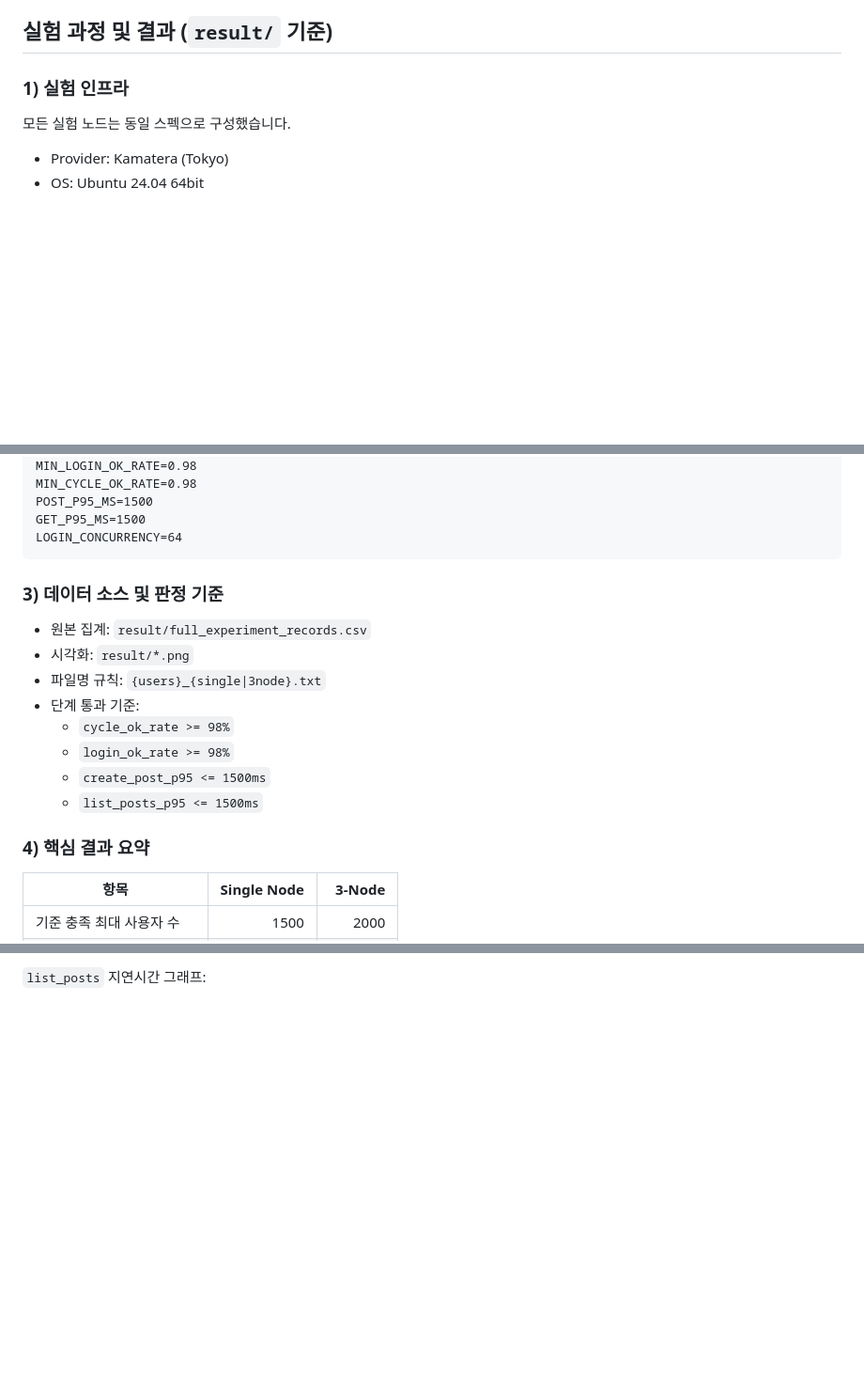
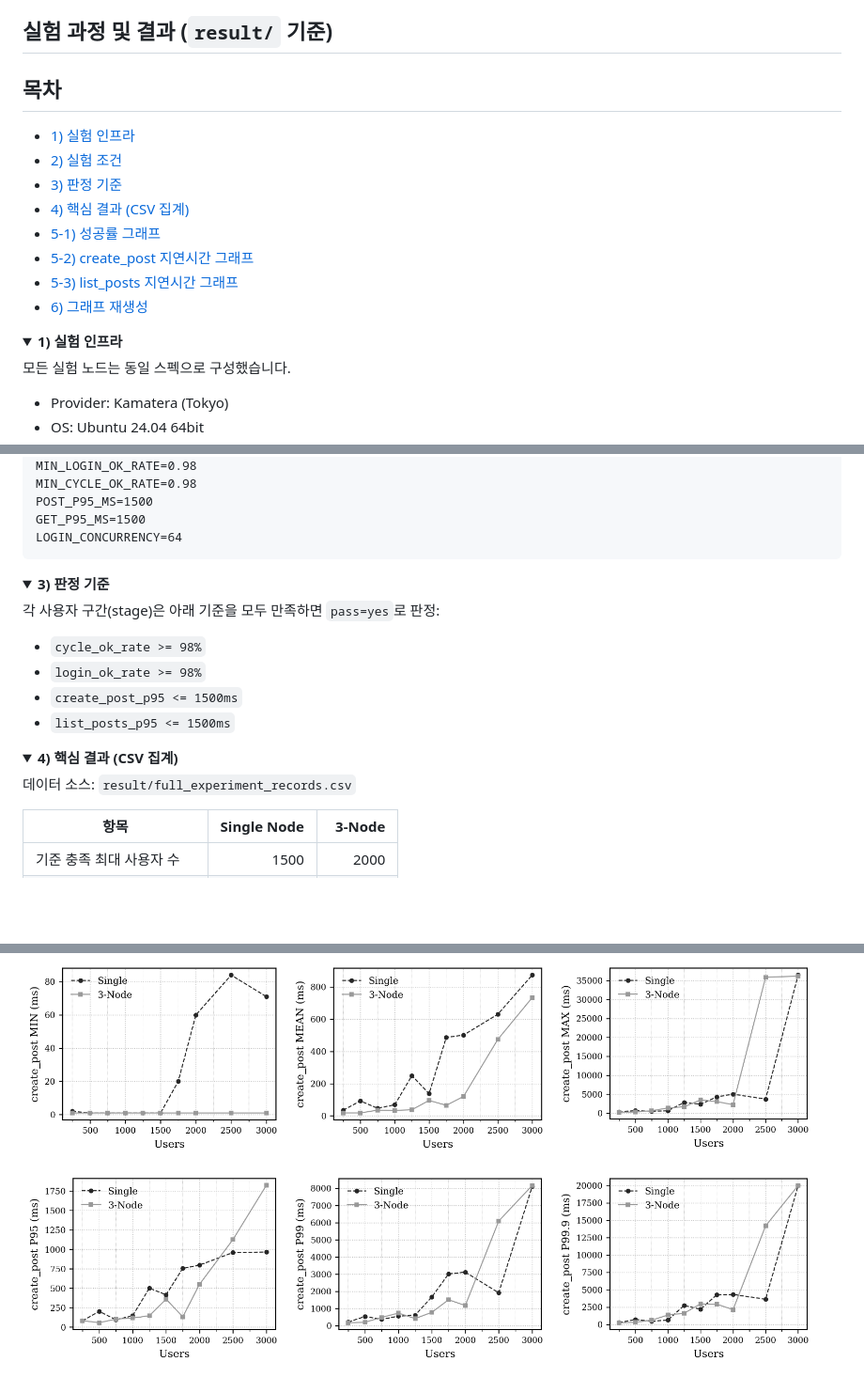
Before and after one commit to Boo-seon-woong/2025-winter-clustering-project, a Markdown page: readme.md, 3 parts joined by grey strips. Shown at 94% size. GitHub-like rendering; folded sections open; blank space fills up the shorter version.

Commit message:
readme revised

````diff
--- a/readme.md
+++ b/readme.md
@@ -153,7 +153,20 @@ node max_users_1hz.js
 
 ## 실험 과정 및 결과 (`result/` 기준)
 
-### 1) 실험 인프라
+## 목차
+
+- [1) 실험 인프라](#main-sec-1)
+- [2) 실험 조건](#main-sec-2)
+- [3) 판정 기준](#main-sec-3)
+- [4) 핵심 결과 (CSV 집계)](#main-sec-4)
+- [5-1) 성공률 그래프](#main-sec-5-1)
+- [5-2) create_post 지연시간 그래프](#main-sec-5-2)
+- [5-3) list_posts 지연시간 그래프](#main-sec-5-3)
+- [6) 그래프 재생성](#main-sec-6)
+
+<a id="main-sec-1"></a>
+<details>
+<summary><strong>1) 실험 인프라</strong></summary>
 
 모든 실험 노드는 동일 스펙으로 구성했습니다.
 
@@ -207,18 +224,26 @@ GET_P95_MS=1500
 LOGIN_CONCURRENCY=64
 ```
 
-### 3) 데이터 소스 및 판정 기준
+</details>
 
-- 원본 집계: `result/full_experiment_records.csv`
-- 시각화: `result/*.png`
-- 파일명 규칙: `{users}_{single|3node}.txt`
-- 단계 통과 기준:
-  - `cycle_ok_rate >= 98%`
-  - `login_ok_rate >= 98%`
-  - `create_post_p95 <= 1500ms`
-  - `list_posts_p95 <= 1500ms`
+<a id="main-sec-3"></a>
+<details>
+<summary><strong>3) 판정 기준</strong></summary>
 
-### 4) 핵심 결과 요약
+각 사용자 구간(stage)은 아래 기준을 모두 만족하면 `pass=yes`로 판정:
+
+- `cycle_ok_rate >= 98%`
+- `login_ok_rate >= 98%`
+- `create_post_p95 <= 1500ms`
+- `list_posts_p95 <= 1500ms`
+
+</details>
+
+<a id="main-sec-4"></a>
+<details>
+<summary><strong>4) 핵심 결과 (CSV 집계)</strong></summary>
+
+데이터 소스: `result/full_experiment_records.csv`
 
 | 항목 | Single Node | 3-Node |
 |---|---:|---:|
@@ -255,3 +281,12 @@ LOGIN_CONCURRENCY=64
 
-`list_posts` 지연시간 그래프:
+<p>
+  <img src="./result/create_post_min.png" alt="create_post_min" width="32%" />
+  <img src="./result/create_post_mean.png" alt="create_post_mean" width="32%" />
+  <img src="./result/create_post_max.png" alt="create_post_max" width="32%" />
+</p>
+<p>
+  <img src="./result/create_post_p95.png" alt="create_post_p95" width="32%" />
+  <img src="./result/create_post_p99.png" alt="create_post_p99" width="32%" />
+  <img src="./result/create_post_p99.9.png" alt="create_post_p99.9" width="32%" />
+</p>
 
````
Also changed, not shown: other parts of readme.md (+49 -19 lines).
